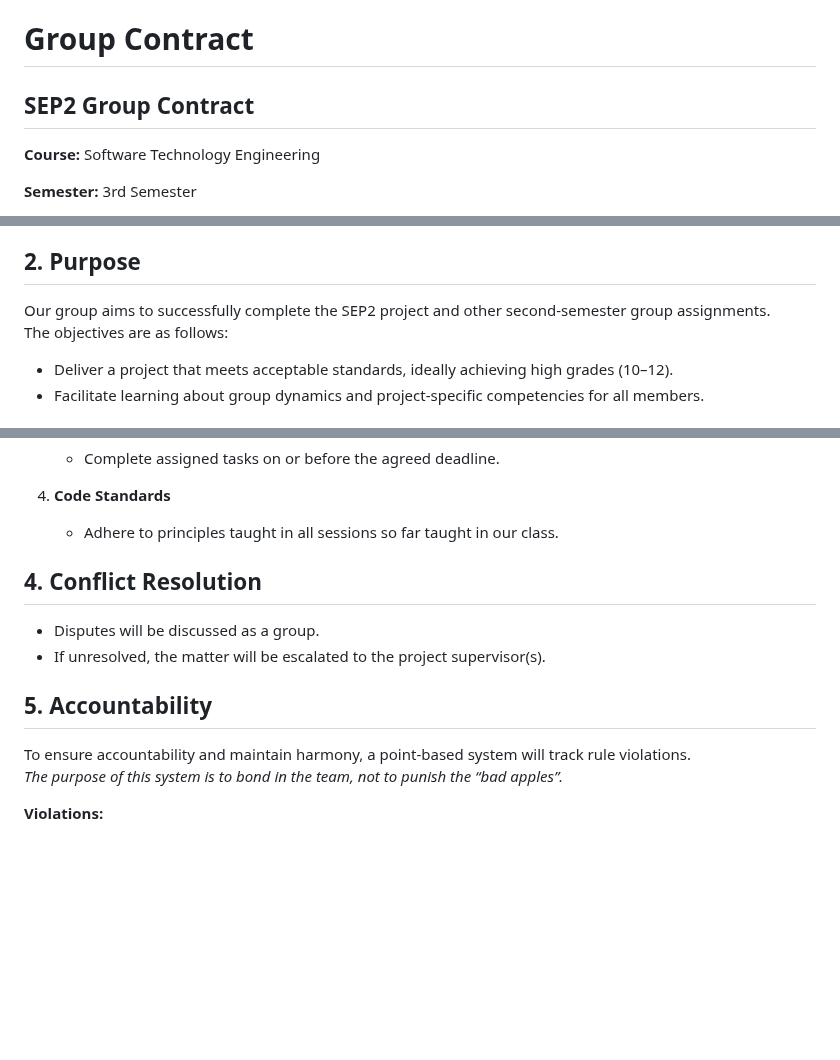
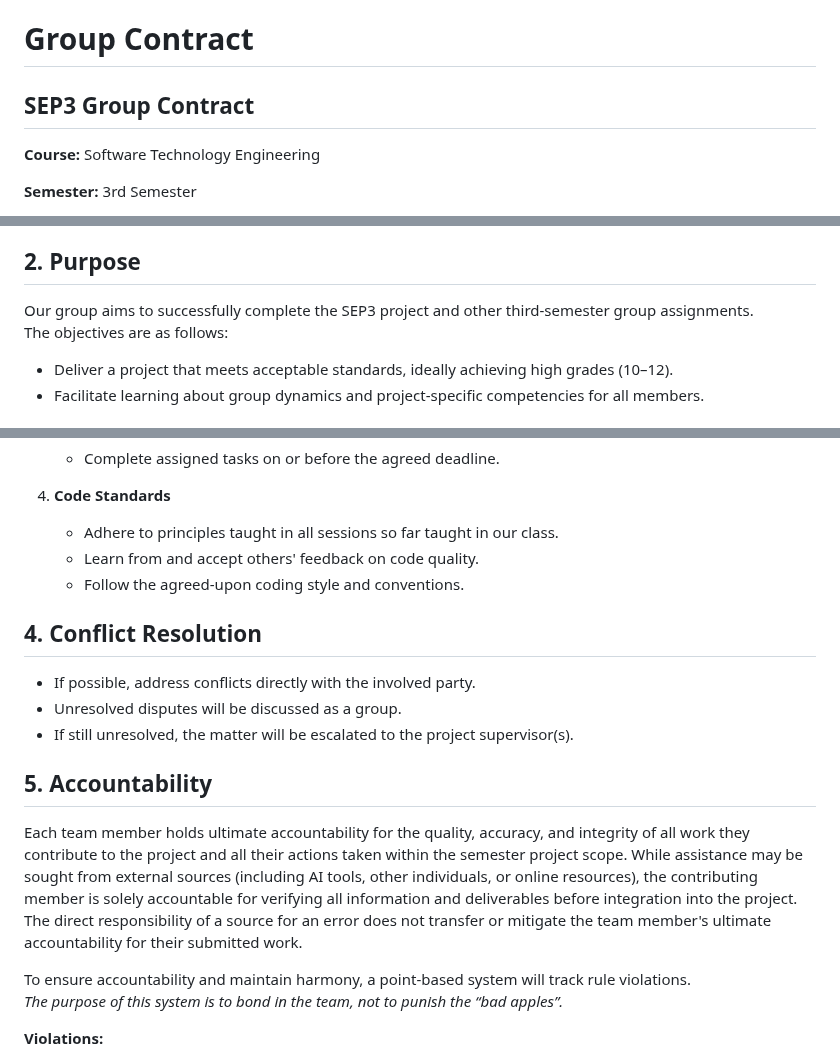
Before and after one commit to SEPCheesecakeFactory/SEP3, a Markdown page: GroupContract.md, 3 parts joined by grey strips. GitHub-like rendering; blank space fills up the shorter version.

Commit message:
[Update] Group contract
Changed 2nd to 3rd semester wording and updated some potentially problematic parts

```diff
--- a/GroupContract.md
+++ b/GroupContract.md
@@ -1,6 +1,6 @@
 # Group Contract
 
-## SEP2 Group Contract
+## SEP3 Group Contract
 **Course:** Software Technology Engineering
 
 **Semester:** 3rd Semester
@@ -26,7 +26,7 @@ The group shall adhere to the following principles to guide its work:
 
 ## 2. Purpose
 
-Our group aims to successfully complete the SEP2 project and other second-semester group assignments.
+Our group aims to successfully complete the SEP3 project and other third-semester group assignments.
 The objectives are as follows:
 
 - Deliver a project that meets acceptable standards, ideally achieving high grades (10–12).
@@ -71,13 +71,18 @@ The objectives are as follows:
 
 4. **Code Standards**
    - Adhere to principles taught in all sessions so far taught in our class.
+   - Learn from and accept others' feedback on code quality.
+   - Follow the agreed-upon coding style and conventions.
 
 ## 4. Conflict Resolution
 
-- Disputes will be discussed as a group.
-- If unresolved, the matter will be escalated to the project supervisor(s).
+- If possible, address conflicts directly with the involved party.
+- Unresolved disputes will be discussed as a group.
+- If still unresolved, the matter will be escalated to the project supervisor(s).
 
 ## 5. Accountability
+
+Each team member holds ultimate accountability for the quality, accuracy, and integrity of all work they contribute to the project and all their actions taken within the semester project scope. While assistance may be sought from external sources (including AI tools, other individuals, or online resources), the contributing member is solely accountable for verifying all information and deliverables before integration into the project. The direct responsibility of a source for an error does not transfer or mitigate the team member's ultimate accountability for their submitted work.
 
 To ensure accountability and maintain harmony, a point-based system will track rule violations.
 *The purpose of this system is to bond in the team, not to punish the “bad apples”.*
```
